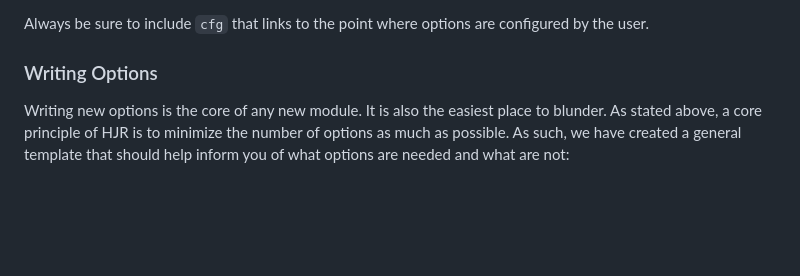
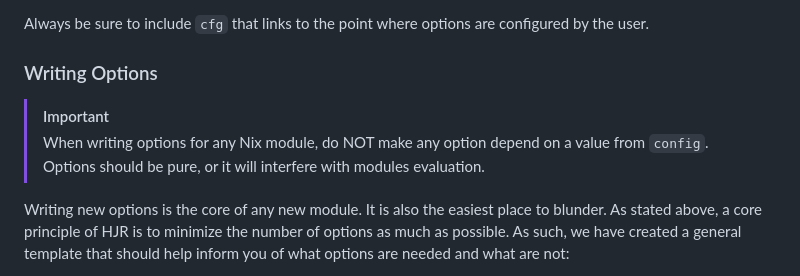
Before and after one commit to xaolanx/hjem-rum, a Markdown page: docs/CONTRIBUTING.md, the part around the change. GitHub-like rendering; blank space fills up the shorter version.

Commit message:
docs/CONTRIBUTING: add notice to not reference `config` in options

```diff
--- a/docs/CONTRIBUTING.md
+++ b/docs/CONTRIBUTING.md
@@ -133,6 +133,11 @@ Always be sure to include `cfg` that links to the point where options are
 configured by the user.
 
 ### Writing Options
+
+> [!IMPORTANT]
+> When writing options for any Nix module, do NOT make any option depend on a
+> value from `config`. Options should be pure, or it will interfere with modules
+> evaluation.
 
 Writing new options is the core of any new module. It is also the easiest place
 to blunder. As stated above, a core principle of HJR is to minimize the number
```
